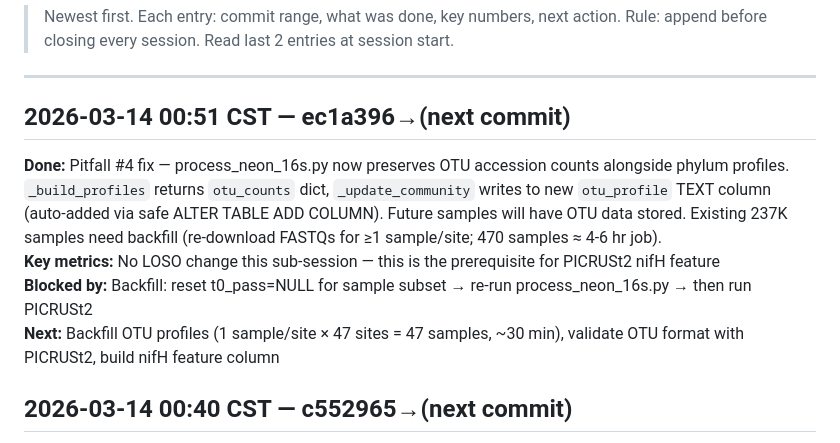
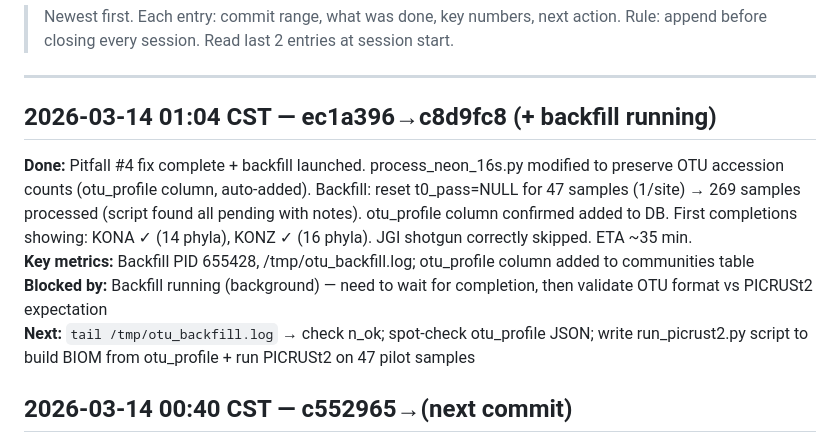
Before and after one commit to sethc5/soil-microbiome-pipeline-core, a Markdown page: docs/SESSION_LOG.md, the part around the change. GitHub-like rendering.

Commit message:
docs: session log — OTU backfill running (PID 655428); artifact cleaned

```diff
--- a/docs/SESSION_LOG.md
+++ b/docs/SESSION_LOG.md
@@ -4,11 +4,11 @@
 
 ---
 
-## 2026-03-14 00:51 CST — ec1a396→(next commit)
-**Done:** Pitfall #4 fix — process_neon_16s.py now preserves OTU accession counts alongside phylum profiles. `_build_profiles` returns `otu_counts` dict, `_update_community` writes to new `otu_profile` TEXT column (auto-added via safe ALTER TABLE ADD COLUMN). Future samples will have OTU data stored. Existing 237K samples need backfill (re-download FASTQs for ≥1 sample/site; 470 samples ≈ 4-6 hr job).
-**Key metrics:** No LOSO change this sub-session — this is the prerequisite for PICRUSt2 nifH feature
-**Blocked by:** Backfill: reset t0_pass=NULL for sample subset → re-run process_neon_16s.py → then run PICRUSt2
-**Next:** Backfill OTU profiles (1 sample/site × 47 sites = 47 samples, ~30 min), validate OTU format with PICRUSt2, build nifH feature column
+## 2026-03-14 01:04 CST — ec1a396→c8d9fc8 (+ backfill running)
+**Done:** Pitfall #4 fix complete + backfill launched. process_neon_16s.py modified to preserve OTU accession counts (otu_profile column, auto-added). Backfill: reset t0_pass=NULL for 47 samples (1/site) → 269 samples processed (script found all pending with notes). otu_profile column confirmed added to DB. First completions showing: KONA ✓ (14 phyla), KONZ ✓ (16 phyla). JGI shotgun correctly skipped. ETA ~35 min.
+**Key metrics:** Backfill PID 655428, /tmp/otu_backfill.log; otu_profile column added to communities table
+**Blocked by:** Backfill running (background) — need to wait for completion, then validate OTU format vs PICRUSt2 expectation
+**Next:** `tail /tmp/otu_backfill.log` → check n_ok; spot-check otu_profile JSON; write run_picrust2.py script to build BIOM from otu_profile + run PICRUSt2 on 47 pilot samples
 
 ## 2026-03-14 00:40 CST — c552965→(next commit)
 **Done:** LOSO v4 (corrected labels) ran: r=0.1123 vs baseline 0.1552 (Δ=-0.043, within SE=0.15 for n=47 — NOT statistically significant). CLEAN NEGATIVE RESULT: label quality is NOT a binding constraint. Feature granularity IS the bottleneck — phylum-level 16S cannot distinguish within-biome BNF variation. Corrected labels retained (more scientifically accurate). STATUS.md updated.
```
